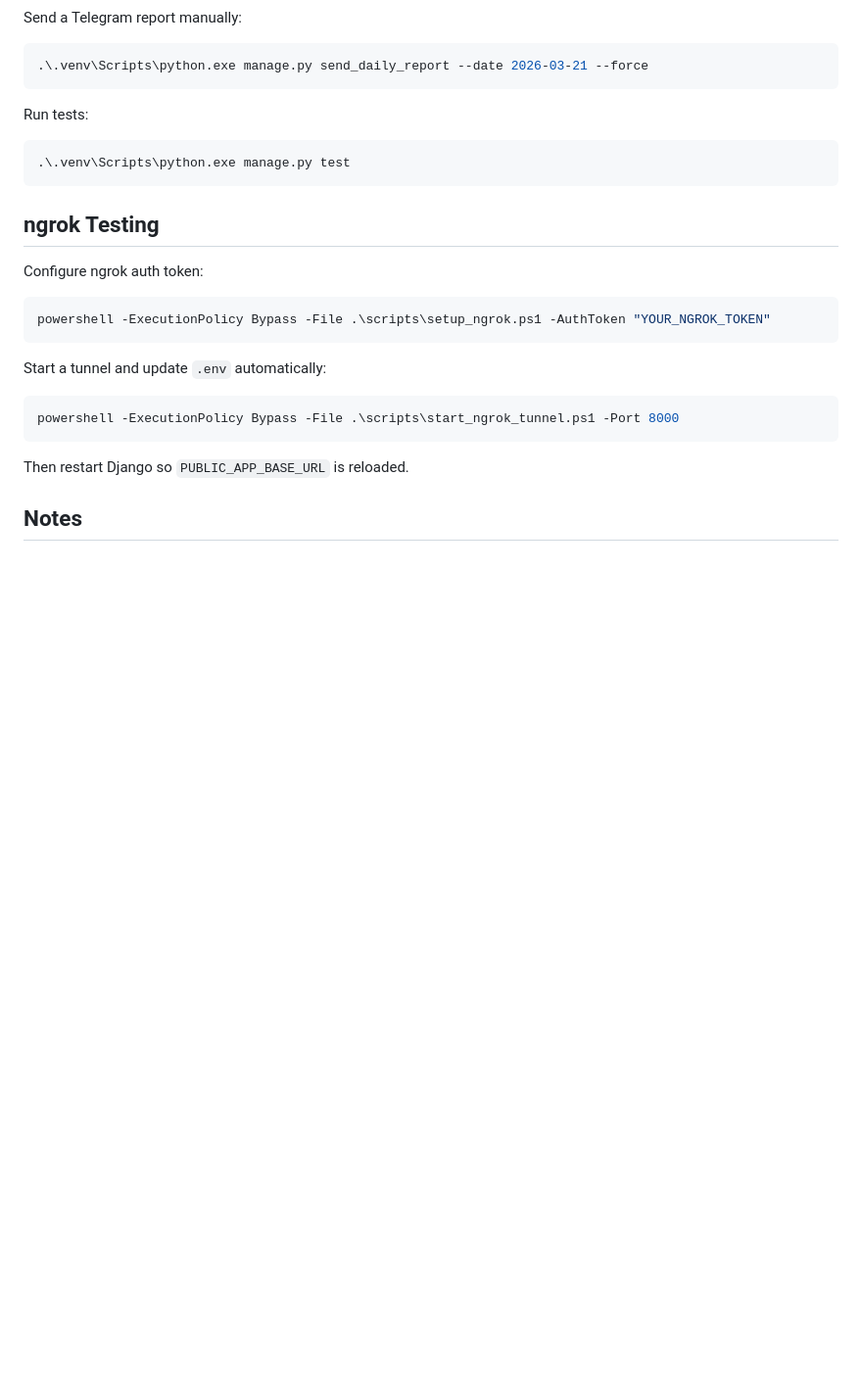
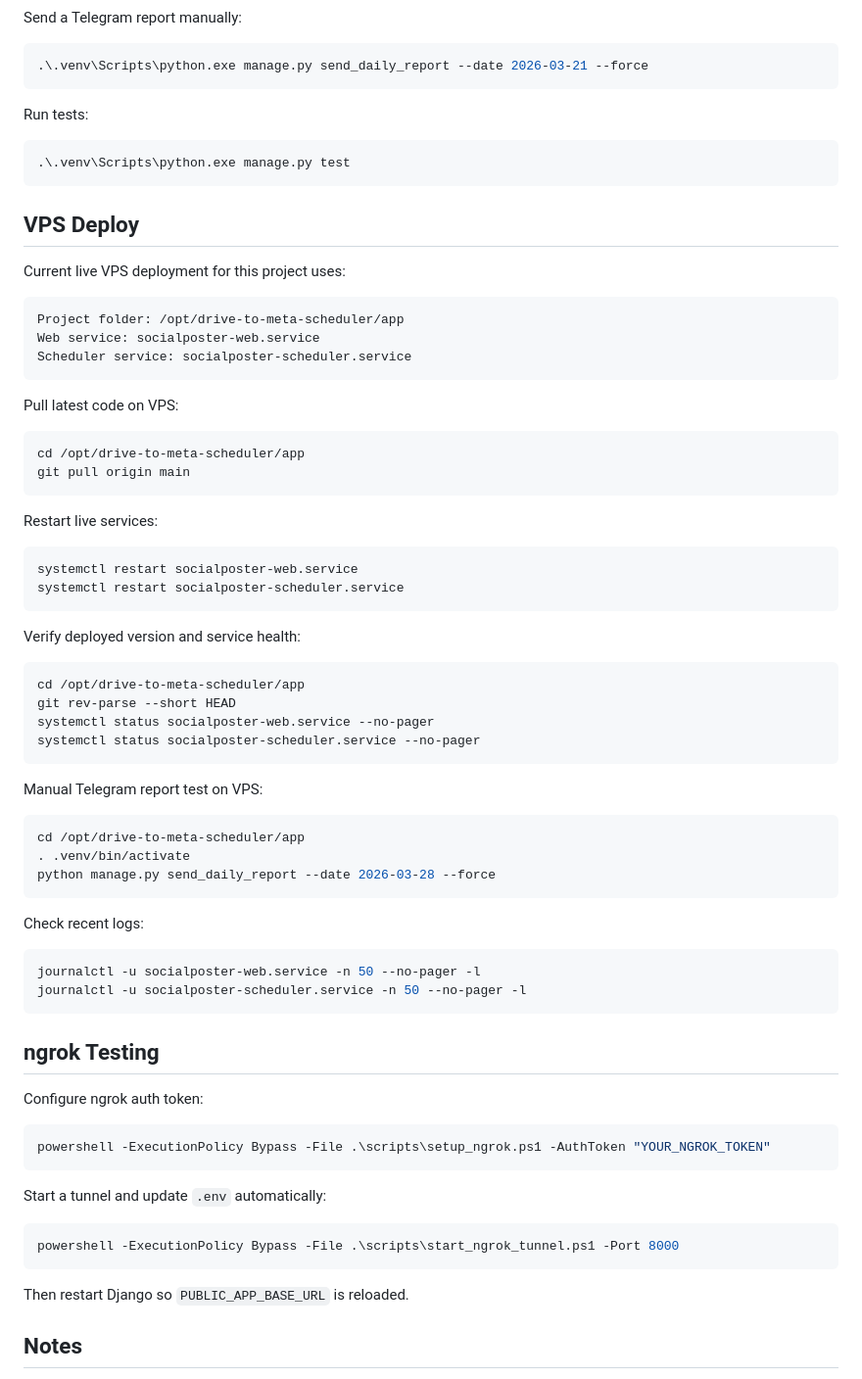
Before and after one commit to prarit0097/socialmediawebtool, a Markdown page: README.md, the part around the change. Shown at 98% size. Drawn GitHub-style; blank space fills up the shorter version.

Commit message:
Document VPS deployment commands

````diff
--- a/README.md
+++ b/README.md
@@ -145,6 +145,53 @@ Run tests:
 .\.venv\Scripts\python.exe manage.py test
 ```
 
+## VPS Deploy
+Current live VPS deployment for this project uses:
+
+```bash
+Project folder: /opt/drive-to-meta-scheduler/app
+Web service: socialposter-web.service
+Scheduler service: socialposter-scheduler.service
+```
+
+Pull latest code on VPS:
+
+```bash
+cd /opt/drive-to-meta-scheduler/app
+git pull origin main
+```
+
+Restart live services:
+
+```bash
+systemctl restart socialposter-web.service
+systemctl restart socialposter-scheduler.service
+```
+
+Verify deployed version and service health:
+
+```bash
+cd /opt/drive-to-meta-scheduler/app
+git rev-parse --short HEAD
+systemctl status socialposter-web.service --no-pager
+systemctl status socialposter-scheduler.service --no-pager
+```
+
+Manual Telegram report test on VPS:
+
+```bash
+cd /opt/drive-to-meta-scheduler/app
+. .venv/bin/activate
+python manage.py send_daily_report --date 2026-03-28 --force
+```
+
+Check recent logs:
+
+```bash
+journalctl -u socialposter-web.service -n 50 --no-pager -l
+journalctl -u socialposter-scheduler.service -n 50 --no-pager -l
+```
+
 ## ngrok Testing
 Configure ngrok auth token:
 
````
Also changed, not shown: SOCIAL_POSTER.md (+62 -1 lines).
